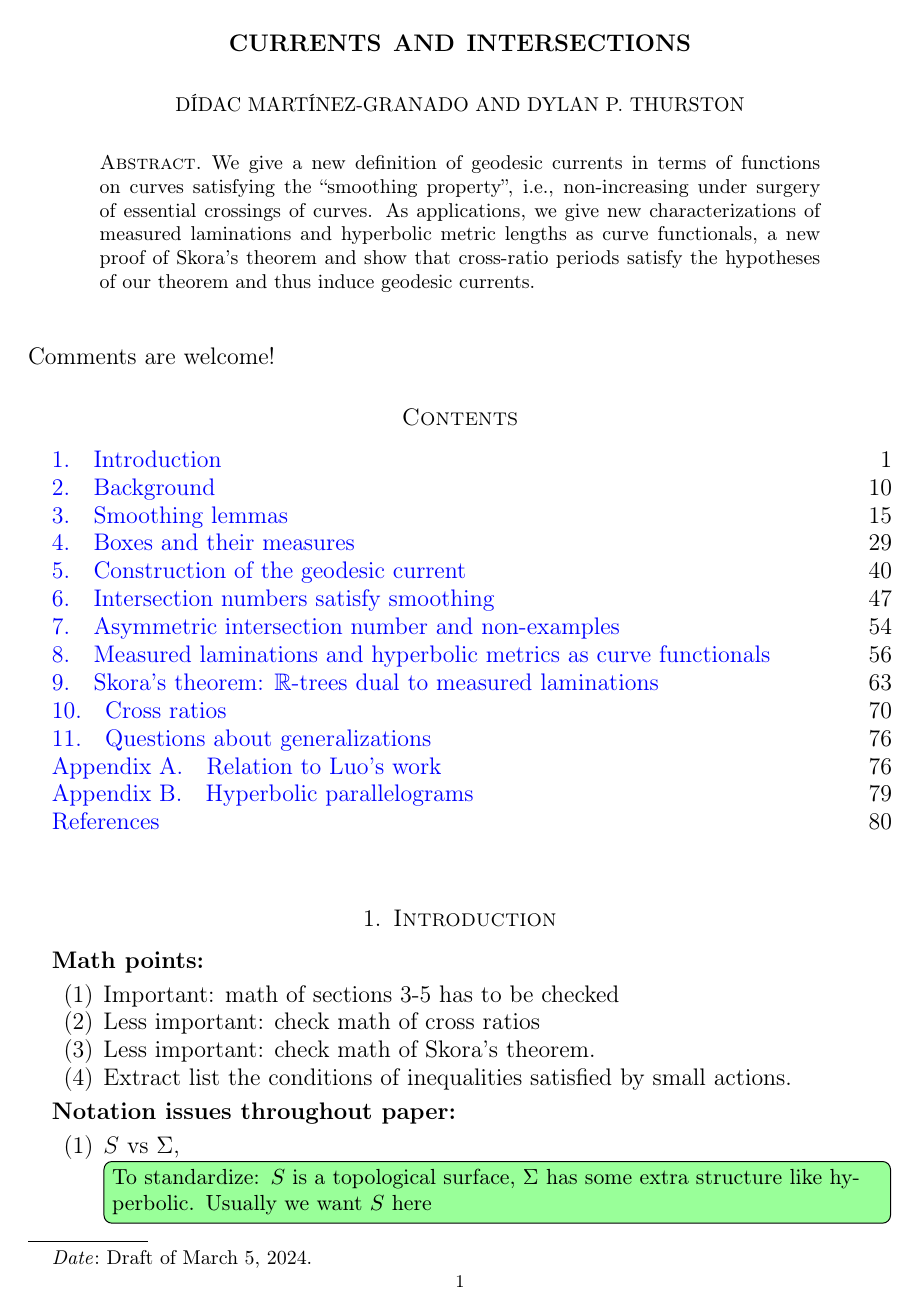
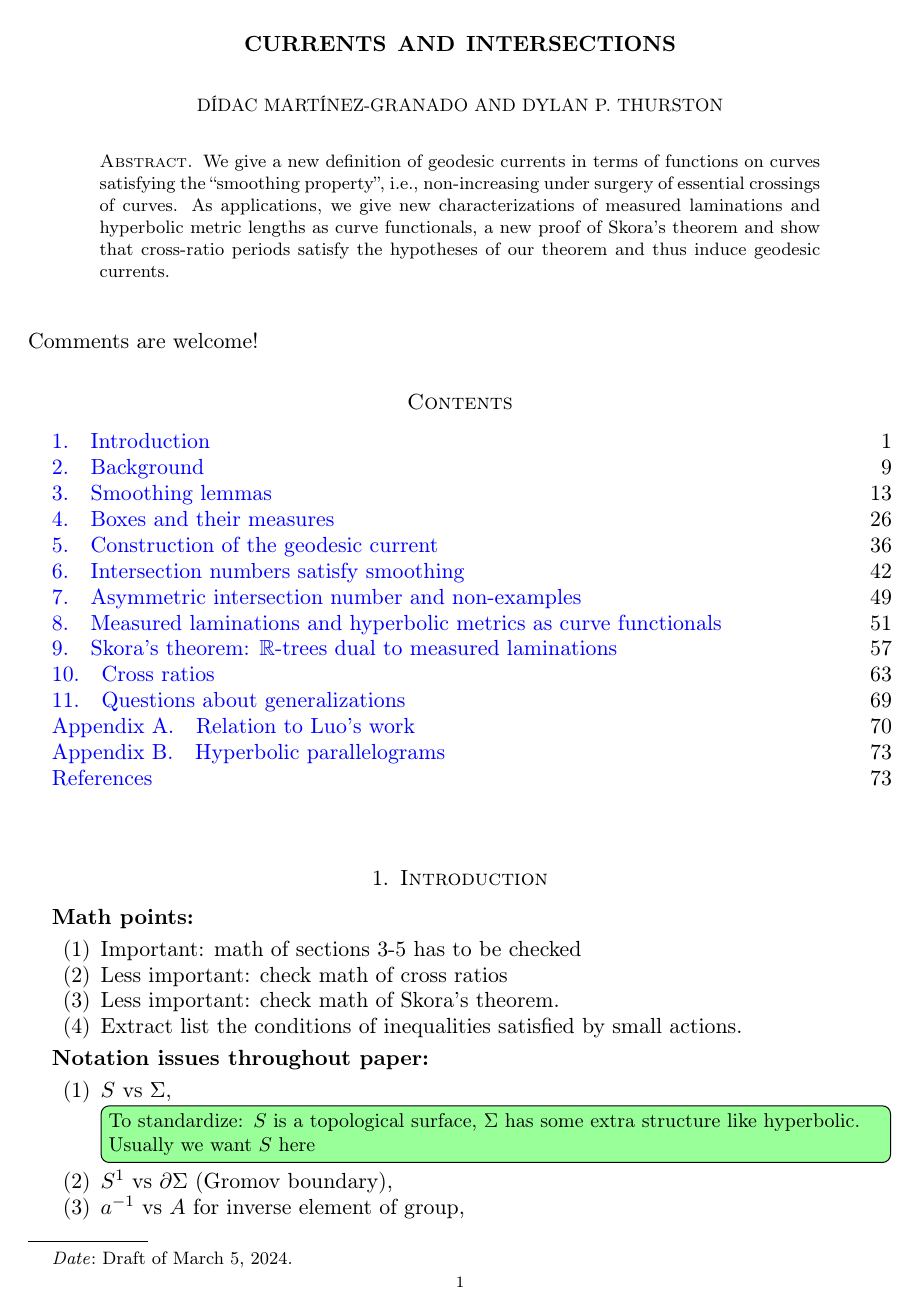
Before and after one commit to dpthurst/Currents-and-intersections, a LaTeX paper (Intersections.tex): page 1 of 82 before the commit and page 1 of 75 after it. Compiled offline with pdfLaTeX.

Commit message:
Switch to 11pt

```diff
--- a/Intersections.tex
+++ b/Intersections.tex
@@ -1,4 +1,4 @@
-\documentclass[12pt]{amsart}
+\documentclass[11pt]{amsart}
 % Extra outer margins for todos
 \usepackage[pdftex,margin=1in,rmargin=1.5in]{geometry}
 \usepackage{amsmath,latexsym,amssymb,amsthm,graphicx}
```
